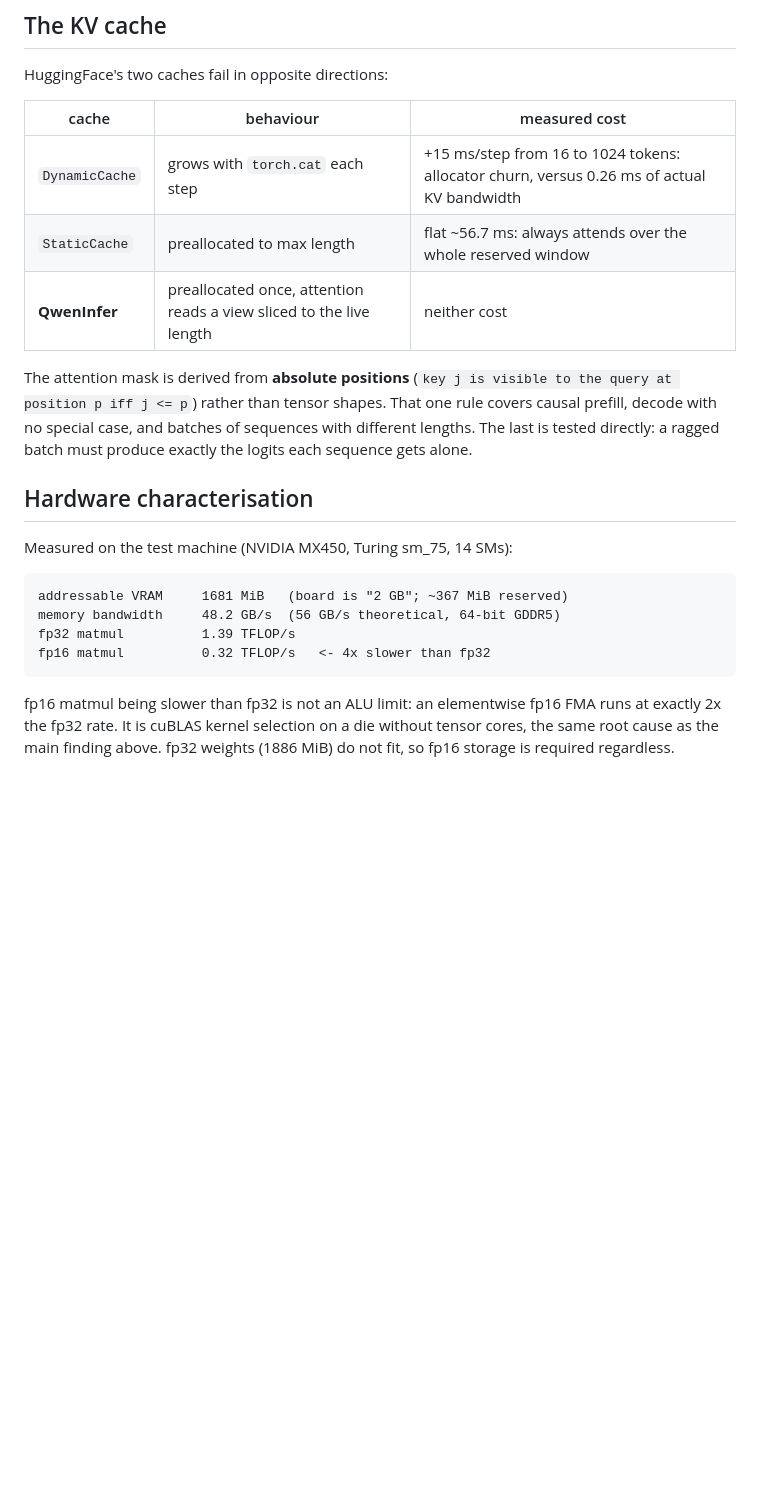
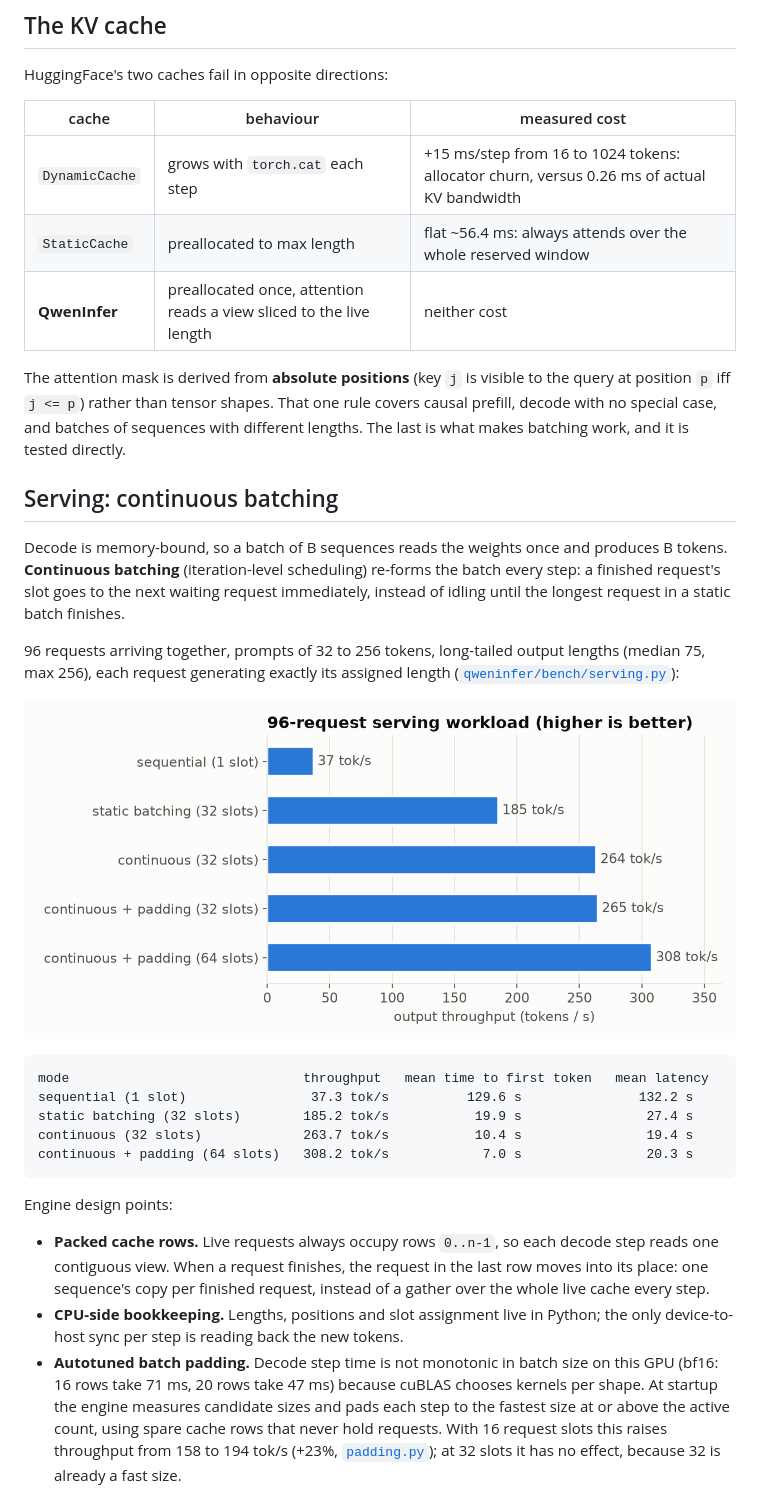
Before and after one commit to Anshtyagi1729/qwenInfer, a Markdown page: README.md, the part around one of its changes. Drawn GitHub-style; pictures changed too: results/serving.png (added); blank space fills up the shorter version.

````diff
--- a/README.md
+++ b/README.md
@@ -66,27 +78,50 @@ HuggingFace's two caches fail in opposite directions:
 | cache | behaviour | measured cost |
 |---|---|---|
 | `DynamicCache` | grows with `torch.cat` each step | +15 ms/step from 16 to 1024 tokens: allocator churn, versus 0.26 ms of actual KV bandwidth |
-| `StaticCache` | preallocated to max length | flat ~56.7 ms: always attends over the whole reserved window |
+| `StaticCache` | preallocated to max length | flat ~56.4 ms: always attends over the whole reserved window |
 | **QwenInfer** | preallocated once, attention reads a view sliced to the live length | neither cost |
 
-The attention mask is derived from **absolute positions** (`key j is visible to
-the query at position p iff j <= p`) rather than tensor shapes. That one rule
-covers causal prefill, decode with no special case, and batches of sequences
-with different lengths. The last is tested directly: a ragged batch must produce
-exactly the logits each sequence gets alone.
+The attention mask is derived from **absolute positions** (key `j` is visible to
+the query at position `p` iff `j <= p`) rather than tensor shapes. That one rule
+covers causal prefill, decode with no special case, and batches of sequences with
+different lengths. The last is what makes batching work, and it is tested
+directly.
 
-## Hardware characterisation
+## Serving: continuous batching
 
-Measured on the test machine (NVIDIA MX450, Turing sm_75, 14 SMs):
+Decode is memory-bound, so a batch of B sequences reads the weights once and
+produces B tokens. **Continuous batching** (iteration-level scheduling) re-forms
+the batch every step: a finished request's slot goes to the next waiting request
+immediately, instead of idling until the longest request in a static batch
+finishes.
+
+96 requests arriving together, prompts of 32 to 256 tokens, long-tailed output
+lengths (median 75, max 256), each request generating exactly its assigned length
+([`qweninfer/bench/serving.py`](qweninfer/bench/serving.py)):
+
+![Serving throughput](results/serving.png)
 
 ```
-addressable VRAM     1681 MiB   (board is "2 GB"; ~367 MiB reserved)
-memory bandwidth     48.2 GB/s  (56 GB/s theoretical, 64-bit GDDR5)
-fp32 matmul          1.39 TFLOP/s
-fp16 matmul          0.32 TFLOP/s   <- 4x slower than fp32
+mode                              throughput   mean time to first token   mean latency
+sequential (1 slot)                37.3 tok/s          129.6 s               132.2 s
+static batching (32 slots)        185.2 tok/s           19.9 s                27.4 s
+continuous (32 slots)             263.7 tok/s           10.4 s                19.4 s
+continuous + padding (64 slots)   308.2 tok/s            7.0 s                20.3 s
 ```
 
-fp16 matmul being slower than fp32 is not an ALU limit: an elementwise fp16 FMA
-runs at exactly 2x the fp32 rate. It is cuBLAS kernel selection on a die without
-tensor cores, the same root cause as the main finding above. fp32 weights
-(1886 MiB) do not fit, so fp16 storage is required regardless.
+Engine design points:
+
+- **Packed cache rows.** Live requests always occupy rows `0..n-1`, so each decode
+  step reads one contiguous view. When a request finishes, the request in the last
+  row moves into its place: one sequence's copy per finished request, instead of a
+  gather over the whole live cache every step.
+- **CPU-side bookkeeping.** Lengths, positions and slot assignment live in Python;
+  the only device-to-host sync per step is reading back the new tokens.
+- **Autotuned batch padding.** Decode step time is not monotonic in batch size on
+  this GPU (bf16: 16 rows take 71 ms, 20 rows take 47 ms) because cuBLAS chooses
+  kernels per shape. At startup the engine measures candidate sizes and pads each
+  step to the fastest size at or above the active count, using spare cache rows
+  that never hold requests. With 16 request slots this raises throughput from
+  158 to 194 tok/s (+23%, [`padding.py`](qweninfer/bench/padding.py)); at 32 slots
+  it has no effect, because 32 is already a fast size.
+
````
Also changed, not shown: other parts of README.md (+112 -56 lines), results/batch_scaling.png (added), results/decode_latency.png (added), 10 other files.
